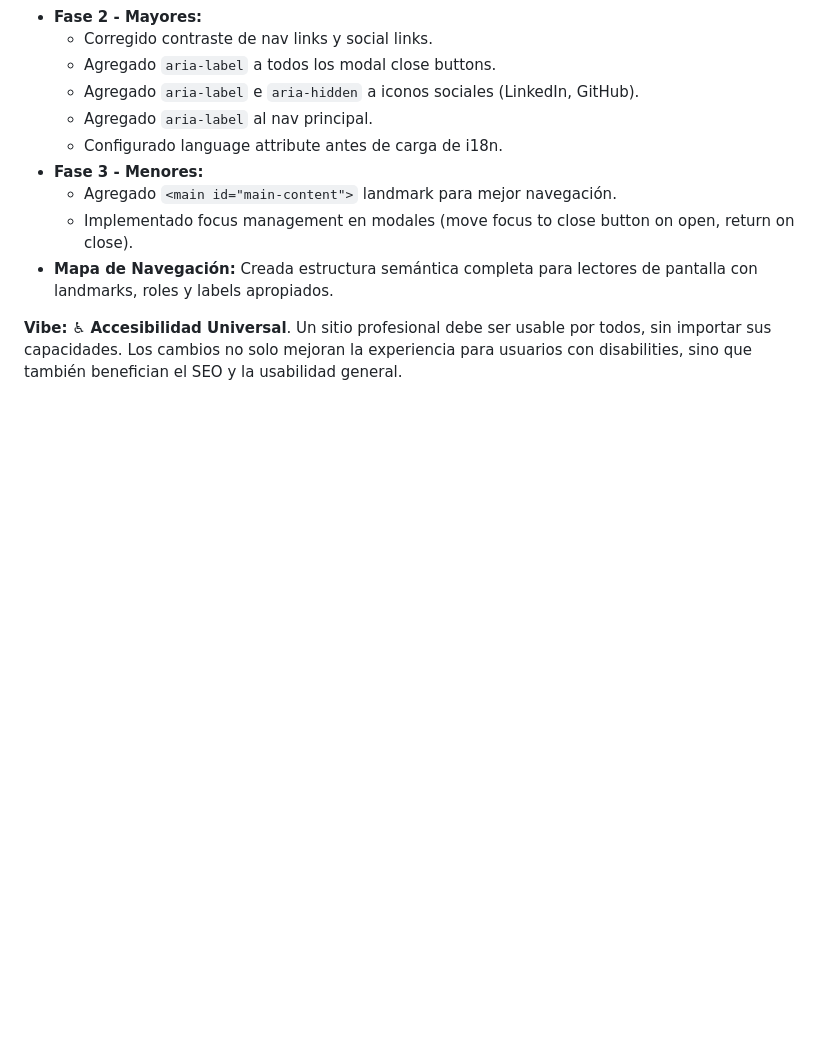
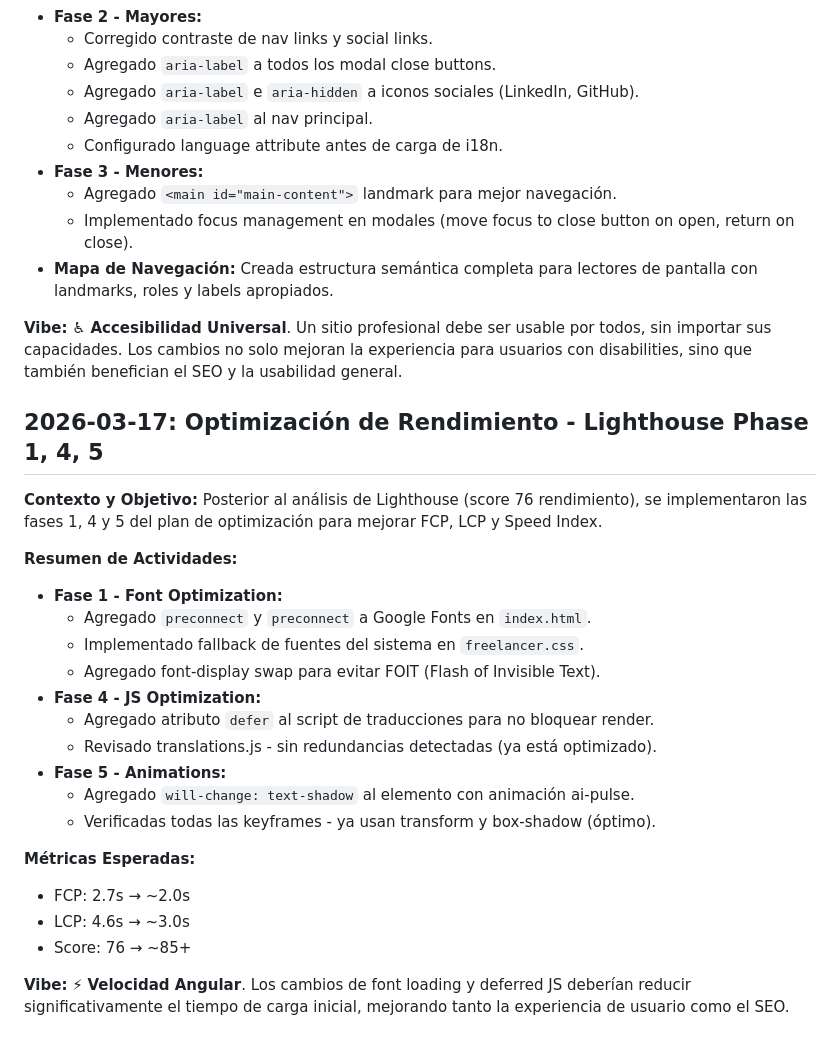
Before and after one commit to felipe90/felipe90.github.io, a Markdown page: VIBE_CODING_JOURNEY.md, the part around the change. GitHub-like rendering; blank space fills up the shorter version.

Commit message:
Update VIBE_CODING_JOURNEY: Add performance optimization entry

```diff
--- a/VIBE_CODING_JOURNEY.md
+++ b/VIBE_CODING_JOURNEY.md
@@ -215,3 +215,27 @@ Implementar las mejores prácticas de accesibilidad web para asegurar que el por
 - **Mapa de Navegación:** Creada estructura semántica completa para lectores de pantalla con landmarks, roles y labels apropiados.
 
 **Vibe:** ♿ **Accesibilidad Universal**. Un sitio profesional debe ser usable por todos, sin importar sus capacidades. Los cambios no solo mejoran la experiencia para usuarios con disabilities, sino que también benefician el SEO y la usabilidad general.
+
+## 2026-03-17: Optimización de Rendimiento - Lighthouse Phase 1, 4, 5
+
+**Contexto y Objetivo:**
+Posterior al análisis de Lighthouse (score 76 rendimiento), se implementaron las fases 1, 4 y 5 del plan de optimización para mejorar FCP, LCP y Speed Index.
+
+**Resumen de Actividades:**
+- **Fase 1 - Font Optimization:**
+  - Agregado `preconnect` y `preconnect` a Google Fonts en `index.html`.
+  - Implementado fallback de fuentes del sistema en `freelancer.css`.
+  - Agregado font-display swap para evitar FOIT (Flash of Invisible Text).
+- **Fase 4 - JS Optimization:**
+  - Agregado atributo `defer` al script de traducciones para no bloquear render.
+  - Revisado translations.js - sin redundancias detectadas (ya está optimizado).
+- **Fase 5 - Animations:**
+  - Agregado `will-change: text-shadow` al elemento con animación ai-pulse.
+  - Verificadas todas las keyframes - ya usan transform y box-shadow (óptimo).
+
+**Métricas Esperadas:**
+- FCP: 2.7s → ~2.0s
+- LCP: 4.6s → ~3.0s
+- Score: 76 → ~85+
+
+**Vibe:** ⚡ **Velocidad Angular**. Los cambios de font loading y deferred JS deberían reducir significativamente el tiempo de carga inicial, mejorando tanto la experiencia de usuario como el SEO.
```
